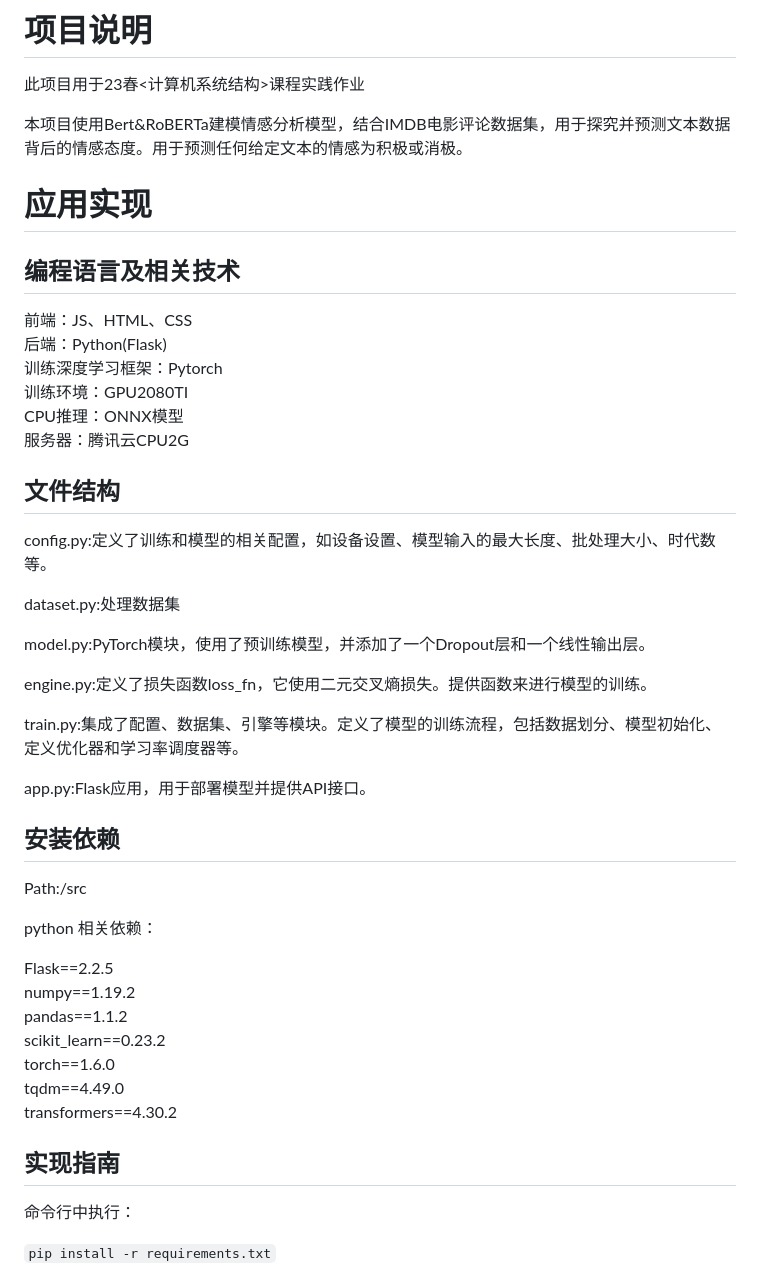
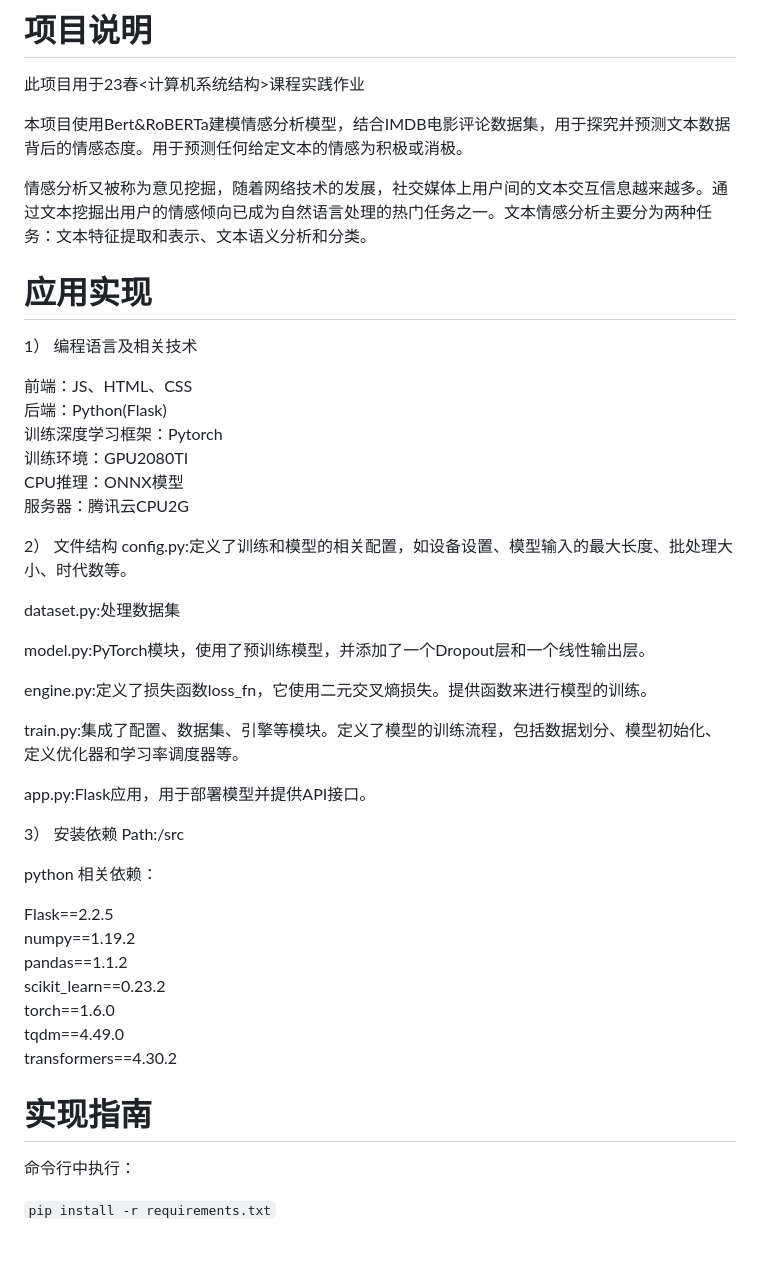
Before and after one commit to mickeyomeow12/text-sentiment-web, a Markdown page: README.md, the part around one of its changes. Drawn GitHub-style; blank space fills up the shorter version.

```diff
--- a/README.md
+++ b/README.md
@@ -14,10 +14,13 @@ http://134.175.230.159:5000/predict
 
 本项目使用Bert&RoBERTa建模情感分析模型，结合IMDB电影评论数据集，用于探究并预测文本数据背后的情感态度。用于预测任何给定文本的情感为积极或消极。
 
+情感分析又被称为意见挖掘，随着网络技术的发展，社交媒体上用户间的文本交互信息越来越多。通过文本挖掘出用户的情感倾向已成为自然语言处理的热门任务之一。文本情感分析主要分为两种任务：文本特征提取和表示、文本语义分析和分类。
+
 
 # 应用实现
 
-## 编程语言及相关技术
+1） 编程语言及相关技术
+
 前端：JS、HTML、CSS<br>
 后端：Python(Flask)<br>
 训练深度学习框架：Pytorch<br>
@@ -25,7 +28,7 @@ http://134.175.230.159:5000/predict
 CPU推理：ONNX模型<br>
 服务器：腾讯云CPU2G<br>
 
-## 文件结构
+2） 文件结构
 config.py:定义了训练和模型的相关配置，如设备设置、模型输入的最大长度、批处理大小、时代数等。
 
 dataset.py:处理数据集
@@ -39,7 +42,7 @@ train.py:集成了配置、数据集、引擎等模块。定义了模型的训
 app.py:Flask应用，用于部署模型并提供API接口。
 
 
-## 安装依赖
+3） 安装依赖
 Path:/src
 
 python 相关依赖：
@@ -52,7 +55,7 @@ torch==1.6.0<br>
 tqdm==4.49.0<br>
 transformers==4.30.2<br>
 
-## 实现指南
+# 实现指南
 
 命令行中执行：
 
```
Also changed, not shown: other parts of README.md (+7 -3 lines).
